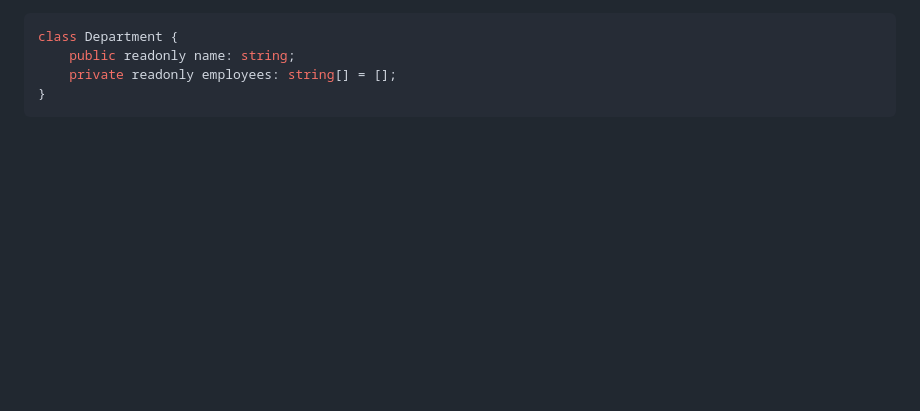
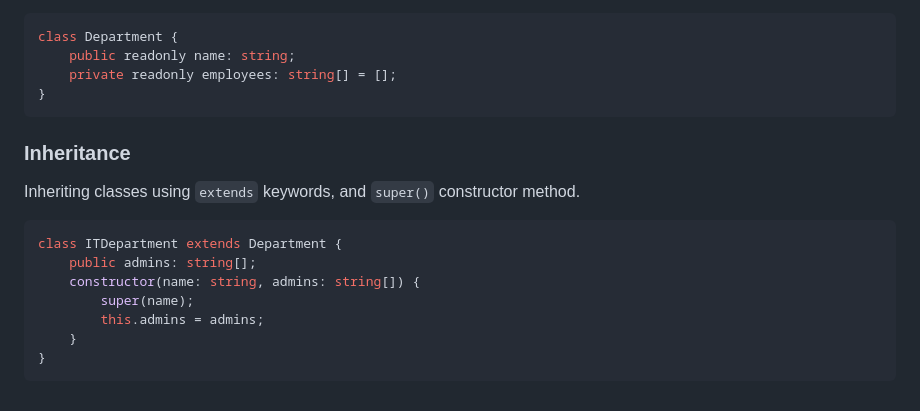
Before and after one commit to 999-juiceWRLD/tsc-typescript, a Markdown page: README.md, the part around the change. Drawn GitHub-style; blank space fills up the shorter version.

Commit message:
add inheritance

````diff
--- a/README.md
+++ b/README.md
@@ -269,3 +269,17 @@ class Department {
     private readonly employees: string[] = [];
 }
 ```
+
+### Inheritance
+
+Inheriting classes using `extends` keywords, and `super()` constructor method.
+
+```typescript
+class ITDepartment extends Department {
+    public admins: string[];
+    constructor(name: string, admins: string[]) {
+        super(name);
+        this.admins = admins;
+    }
+}
+```
````
